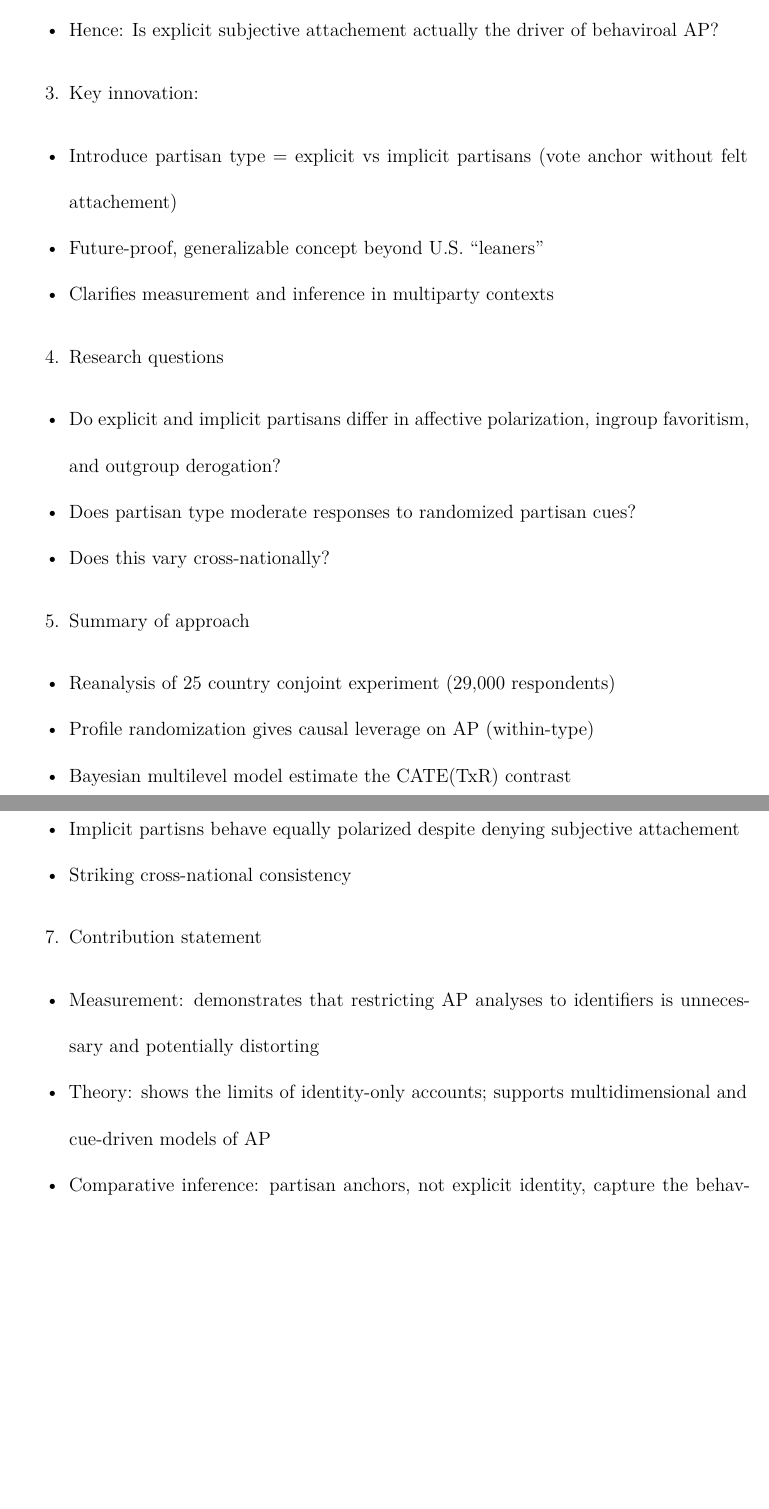
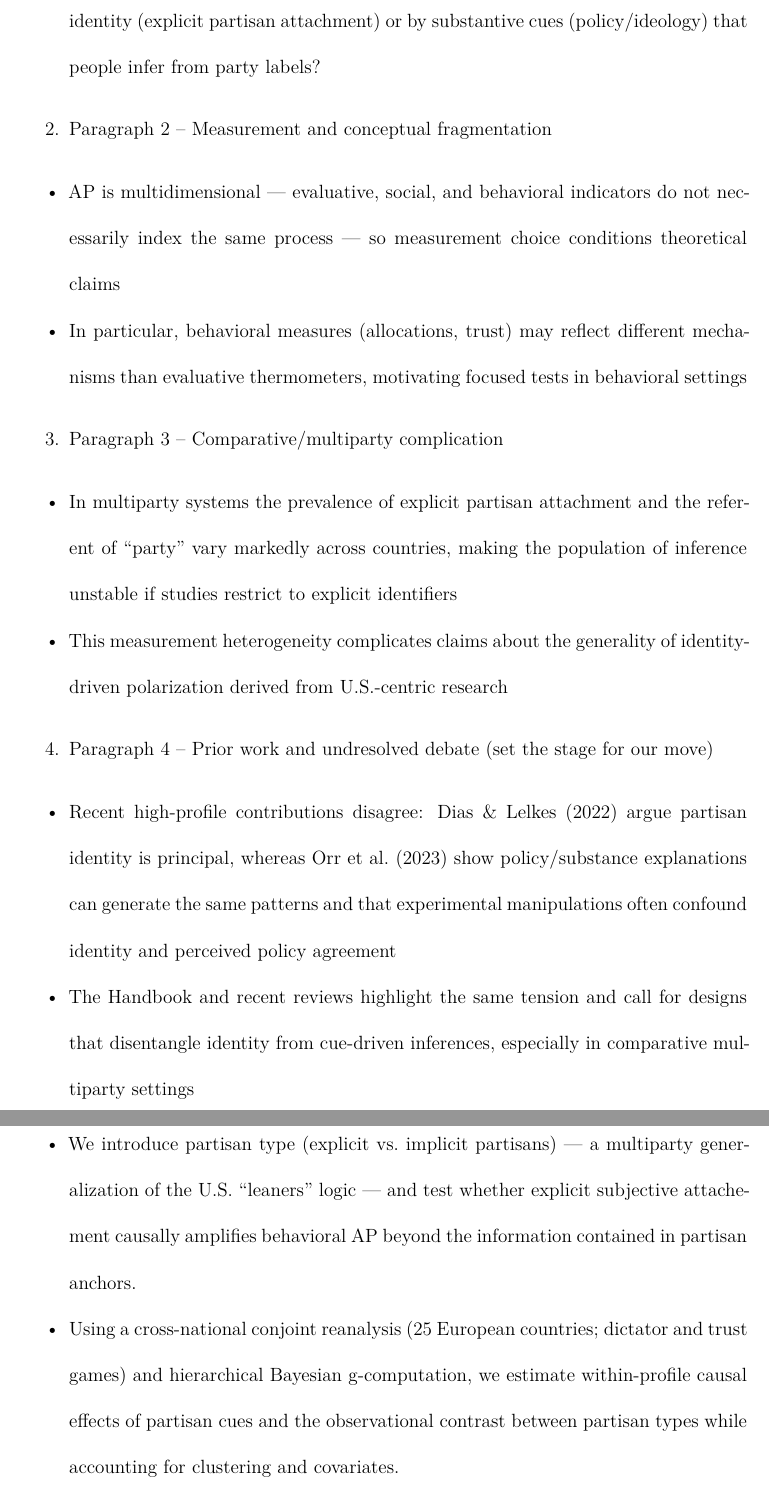
Before and after one commit to LS-Konig/CSAP, a Quarto document (manuscript.qmd): two parts of pages 2 and 3 of 30 before the commit and two parts of pages 2 and 3 of 31 after it, joined at a grey line, cut at the place of the change, the shorter picture padded with empty space. Rendered offline with R 4.5, knitr and Pandoc in place of Quarto, then LaTeX, with nearby package versions; drawn as R Markdown's standard PDF in place of the format the file asks for.

Commit message:
introduction logic updated notes

```diff
--- a/manuscript.qmd
+++ b/manuscript.qmd
@@ -54 +52,2 @@ geometry:
+  - Yet scholars disagree about why AP arises: is it driven predominantly by social identity (explicit partisan attachment) or by substantive cues (policy/ideology) that people infer from party labels?
 
@@ -58,21 +54,16 @@ geometry:
-  - Hence: Is explicit subjective attachement actually the driver of behaviroal AP?
+2. Paragraph 2 -- Measurement and conceptual fragmentation
+  - AP is multidimensional --- evaluative, social, and behavioral indicators do not necessarily index the same process --- so measurement choice conditions theoretical claims
+  - In particular, behavioral measures (allocations, trust) may reflect different mechanisms than evaluative thermometers, motivating focused tests in behavioral settings
 
-3. Key innovation:
-  - Introduce partisan type = explicit vs implicit partisans (vote anchor without felt attachement)
-  - Future-proof, generalizable concept beyond U.S. "leaners"
-  - Clarifies measurement and inference in multiparty contexts
+3. Paragraph 3 -- Comparative/multiparty complication
+  - In multiparty systems the prevalence of explicit partisan attachment and the referent of "party" vary markedly across countries, making the population of inference unstable if studies restrict to explicit identifiers
+  - This measurement heterogeneity complicates claims about the generality of identity-driven polarization derived from U.S.-centric research
 
-4. Research questions
-  - Do explicit and implicit partisans differ in affective polarization, ingroup favoritism, and outgroup derogation?
-  - Does partisan type moderate responses to randomized partisan cues?
-  - Does this vary cross-nationally?
+4. Paragraph 4 -- Prior work and undresolved debate (set the stage for our move)
+  - Recent high-profile contributions disagree: Dias \& Lelkes (2022) argue partisan identity is principal, whereas Orr et al. (2023) show policy/substance explanations can generate the same patterns and that experimental manipulations often confound identity and perceived policy agreement
+  - The Handbook and recent reviews highlight the same tension and call for designs that disentangle identity from cue-driven inferences, especially in comparative multiparty settings
 
-5. Summary of approach
-  - Reanalysis of 25 country conjoint experiment (29,000 respondents)
-  - Profile randomization gives causal leverage on AP (within-type)
-  - Bayesian multilevel model estimate the CATE(TxR) contrast
+5. Paragraph 5 -- What we do (concise contribution statement)
+  - We introduce partisan type (explicit vs. implicit partisans) --- a multiparty generalization of the U.S. "leaners" logic --- and test whether explicit subjective attachement causally amplifies behavioral AP beyond the information contained in partisan anchors.
+  - Using a cross-national conjoint reanalysis (25 European countries; dictator and trust games) and hierarchical Bayesian g-computation, we estimate within-profile causal effects of partisan cues and the observational contrast between partisan types while accounting for clustering and covariates.
 
-6. Central empirical takeaway
-  - Explicit attachement adds little to no additional AP in either dictator or trust games
-  - Implicit partisns behave equally polarized despite denying subjective attachement
-  - Striking cross-national consistency
@@ -79,8 +73,7 @@ geometry:
 
-7. Contribution statement
-  - Measurement: demonstrates that restricting AP analyses to identifiers is unnecessary and potentially distorting
-  - Theory: shows the limits of identity-only accounts; supports multidimensional and cue-driven models of AP
-  - Comparative inference: partisan anchors, not explicit identity, capture the behaviorally relevant component of partisanship across Europe
+7. Paragraph 7 -- Roadmap
+  - The remainder of the paper proceeds as follows: theory and hypotheses; data and construction of partisan type; modeling and identification; pooled and country-specific results; robustness/sensitivity; discussion on measurement and theoretical implications
+
 
 ## Theory {#sec-theory}
 
```
Also changed, not shown: manuscript.qmd (12 more changed lines).
